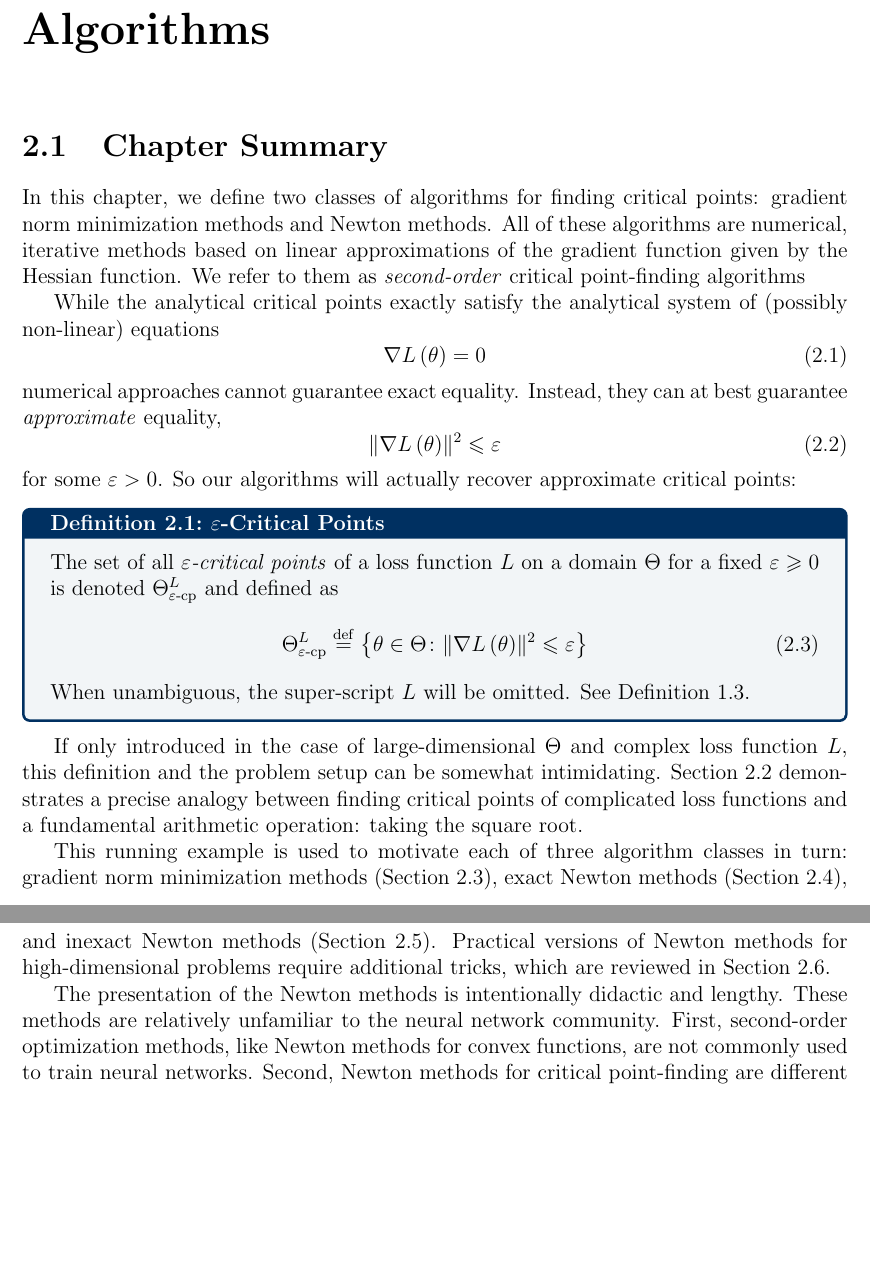
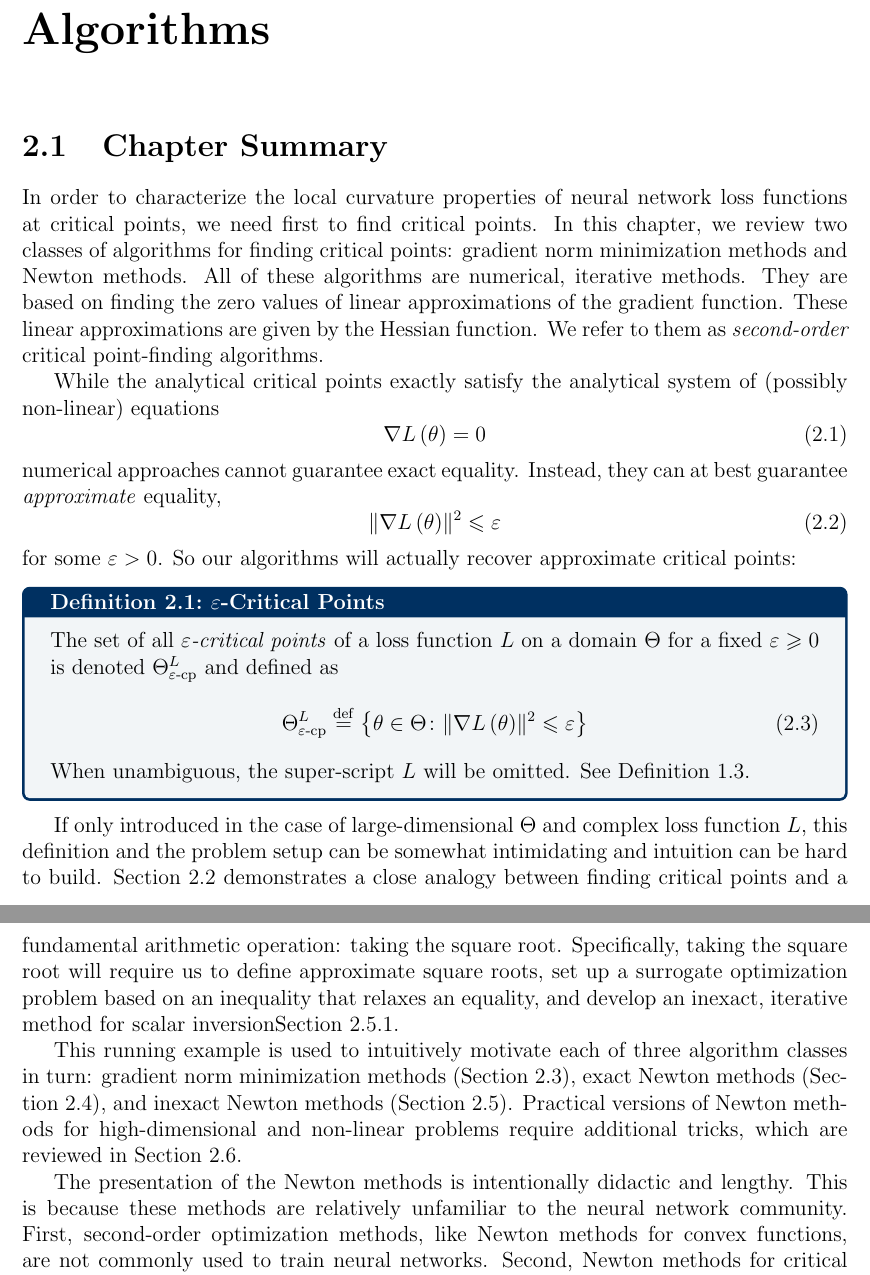
Before and after one commit to charlesfrye/thesis, a LaTeX thesis (thesis.tex, which reads chapters/chapter2/chapter2.tex): two parts of pages 33 and 34 of 60, joined at a grey line, cut so that both start at the same text, the shorter picture padded with empty space. Compiled offline with pdfLaTeX.

Commit message:
incorporates feedback from jlivezey

```diff
--- a/chapters/chapter2/chapter2.tex
+++ b/chapters/chapter2/chapter2.tex
@@ -15,16 +15,20 @@ Second-Order Critical Point-Finding Algorithms
 
 \section{Chapter Summary}\sectionlabel{ch2-summary}
 
+In order to characterize the local curvature properties
+of neural network loss functions at critical points,
+we need first to find critical points.
 In this chapter,
-we define two classes of algorithms for finding critical points:
+we review two classes of algorithms for finding critical points:
 gradient norm minimization methods
 and Newton methods.
 All of these algorithms are
-numerical, iterative methods
-based on linear approximations of the gradient function
-given by the Hessian function.
+numerical, iterative methods.
+They are based on finding the zero values of linear approximations
+of the gradient function.
+These linear approximations are given by the Hessian function.
 We refer to them as \emph{second-order}
-critical point-finding algorithms
+critical point-finding algorithms.
 
 While the analytical critical points exactly satisfy
 the analytical system of (possibly non-linear) equations
@@ -54,26 +58,36 @@ So our algorithms will actually recover approximate critical points:
 
 If only introduced in the case of large-dimensional $\Theta$
 and complex loss function $L$,
-this definition and the problem setup can be somewhat intimidating.
-\sectionref{sqrt} demonstrates a precise analogy
-between finding critical points of complicated loss functions
-and a fundamental arithmetic operation: taking the square root.
-
-This running example is used to motivate
+this definition and the problem setup can be somewhat intimidating
+and intuition can be hard to build.
+\sectionref{sqrt} demonstrates a close analogy
+between finding critical points
+and a fundamental arithmetic operation:
+taking the square root.
+Specifically,
+taking the square root will require us to define
+approximate square roots,
+set up a surrogate optimization problem based
+on an inequality that relaxes an equality,
+and develop an inexact, iterative method for scalar inversion%
+\sectionref{div}.
+
+This running example is used to intuitively motivate
 each of three algorithm classes in turn:
 gradient norm minimization methods (\sectionref{gnm}),
 exact Newton methods (\sectionref{exact}),
 and inexact Newton methods (\sectionref{inexact}).
 Practical versions of Newton methods
-for high-dimensional problems
+for high-dimensional and non-linear problems
 require additional tricks,
 which are reviewed in \sectionref{practical}.
 
 The presentation of the Newton methods
 is intentionally didactic and lengthy.
-These methods are relatively unfamiliar
+This is because these methods are relatively unfamiliar
 to the neural network community.
-First, second-order optimization methods,
+First,
+second-order optimization methods,
 like Newton methods for convex functions,
 are not commonly used to train neural networks.
 Second,
```
Also changed, not shown: chapters/chapter2/chapter2.tex (14 more changed lines).
